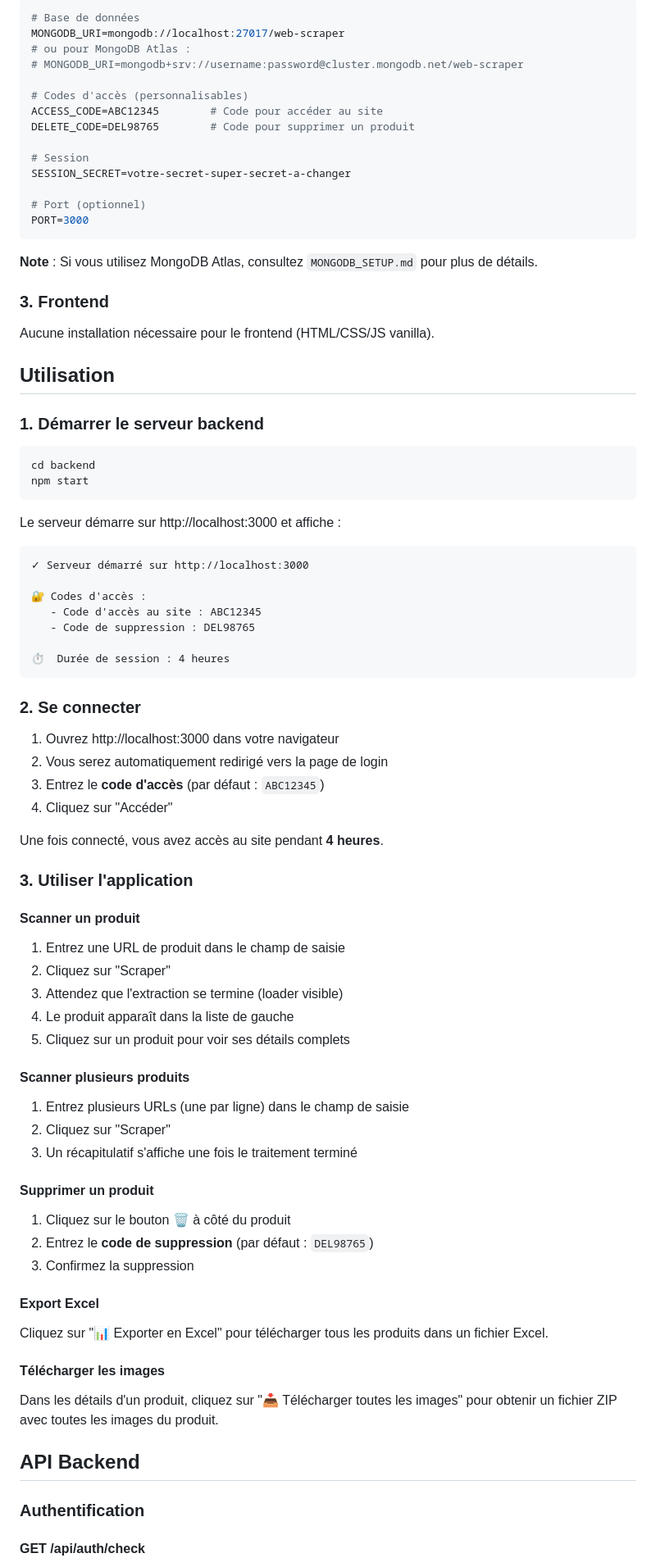
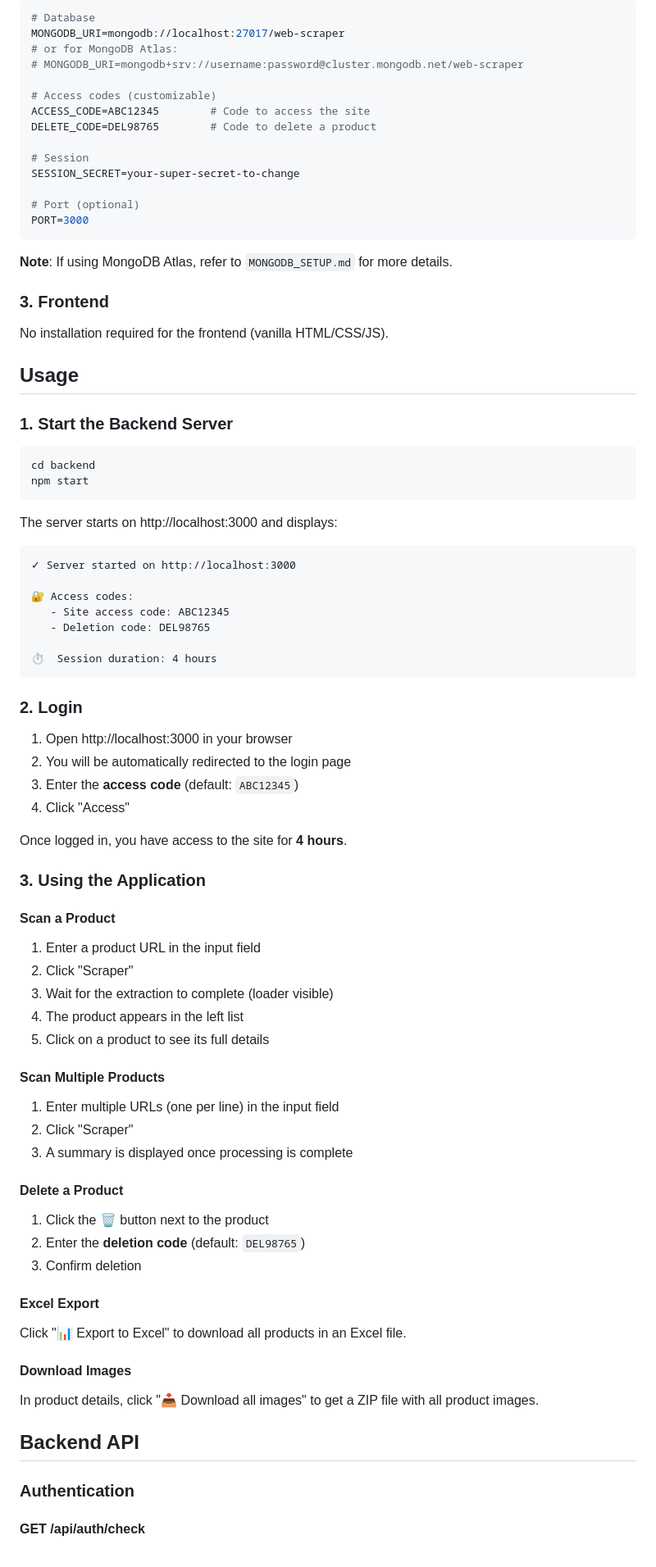
Before and after one commit to antomth971/infos-products, a Markdown page: README.md, the part around the change printed below. Shown: that part at 82% size. Rendered like a GitHub page.

Commit message:
Translate README content from French to English

````diff
--- a/README.md
+++ b/README.md
@@ -77,83 +77,83 @@ Créez un fichier `.env` dans le dossier `backend/` :
 
 ```env
-# Base de données
+# Database
 MONGODB_URI=mongodb://localhost:27017/web-scraper
-# ou pour MongoDB Atlas :
+# or for MongoDB Atlas:
 # MONGODB_URI=mongodb+srv://username:password@cluster.mongodb.net/web-scraper
 
-# Codes d'accès (personnalisables)
-ACCESS_CODE=ABC12345        # Code pour accéder au site
-DELETE_CODE=DEL98765        # Code pour supprimer un produit
+# Access codes (customizable)
+ACCESS_CODE=ABC12345        # Code to access the site
+DELETE_CODE=DEL98765        # Code to delete a product
 
 # Session
-SESSION_SECRET=votre-secret-super-secret-a-changer
+SESSION_SECRET=your-super-secret-to-change
 
-# Port (optionnel)
+# Port (optional)
 PORT=3000
 ```
 
-**Note** : Si vous utilisez MongoDB Atlas, consultez `MONGODB_SETUP.md` pour plus de détails.
+**Note**: If using MongoDB Atlas, refer to `MONGODB_SETUP.md` for more details.
 
 ### 3. Frontend
 
-Aucune installation nécessaire pour le frontend (HTML/CSS/JS vanilla).
+No installation required for the frontend (vanilla HTML/CSS/JS).
 
-## Utilisation
+## Usage
 
-### 1. Démarrer le serveur backend
+### 1. Start the Backend Server
 
 ```bash
 cd backend
 npm start
 ```
 
-Le serveur démarre sur http://localhost:3000 et affiche :
+The server starts on http://localhost:3000 and displays:
 ```
-✓ Serveur démarré sur http://localhost:3000
+✓ Server started on http://localhost:3000
 
-🔐 Codes d'accès :
-   - Code d'accès au site : ABC12345
-   - Code de suppression : DEL98765
+🔐 Access codes:
+   - Site access code: ABC12345
+   - Deletion code: DEL98765
 
-⏱️  Durée de session : 4 heures
+⏱️  Session duration: 4 hours
 ```
 
-### 2. Se connecter
+### 2. Login
 
-1. Ouvrez http://localhost:3000 dans votre navigateur
-2. Vous serez automatiquement redirigé vers la page de login
-3. Entrez le **code d'accès** (par défaut : `ABC12345`)
-4. Cliquez sur "Accéder"
+1. Open http://localhost:3000 in your browser
+2. You will be automatically redirected to the login page
+3. Enter the **access code** (default: `ABC12345`)
+4. Click "Access"
 
-Une fois connecté, vous avez accès au site pendant **4 heures**.
+Once logged in, you have access to the site for **4 hours**.
 
-### 3. Utiliser l'application
+### 3. Using the Application
 
-#### Scanner un produit
-1. Entrez une URL de produit dans le champ de saisie
-2. Cliquez sur "Scraper"
-3. Attendez que l'extraction se termine (loader visible)
-4. Le produit apparaît dans la liste de gauche
-5. Cliquez sur un produit pour voir ses détails complets
+#### Scan a Product
+1. Enter a product URL in the input field
+2. Click "Scraper"
+3. Wait for the extraction to complete (loader visible)
+4. The product appears in the left list
+5. Click on a product to see its full details
 
-#### Scanner plusieurs produits
-1. Entrez plusieurs URLs (une par ligne) dans le champ de saisie
-2. Cliquez sur "Scraper"
-3. Un récapitulatif s'affiche une fois le traitement terminé
+#### Scan Multiple Products
+1. Enter multiple URLs (one per line) in the input field
+2. Click "Scraper"
+3. A summary is displayed once processing is complete
 
-#### Supprimer un produit
-1. Cliquez sur le bouton 🗑️ à côté du produit
-2. Entrez le **code de suppression** (par défaut : `DEL98765`)
-3. Confirmez la suppression
+#### Delete a Product
+1. Click the 🗑️ button next to the product
+2. Enter the **deletion code** (default: `DEL98765`)
+3. Confirm deletion
 
-#### Export Excel
-Cliquez sur "📊 Exporter en Excel" pour télécharger tous les produits dans un fichier Excel.
+#### Excel Export
+Click "📊 Export to Excel" to download all products in an Excel file.
 
-#### Télécharger les images
-Dans les détails d'un produit, cliquez sur "📥 Télécharger toutes les images" pour obtenir un fichier ZIP avec toutes les images du produit.
+#### Download Images
+In product details, click "📥 Download all images" to get a ZIP file with all product images.
 
-## API Backend
+## Backend API
 
-### Authentification
+### Authentication
 
 #### GET /api/auth/check
````
Also changed, not shown: other parts of README.md (+105 -105 lines).
